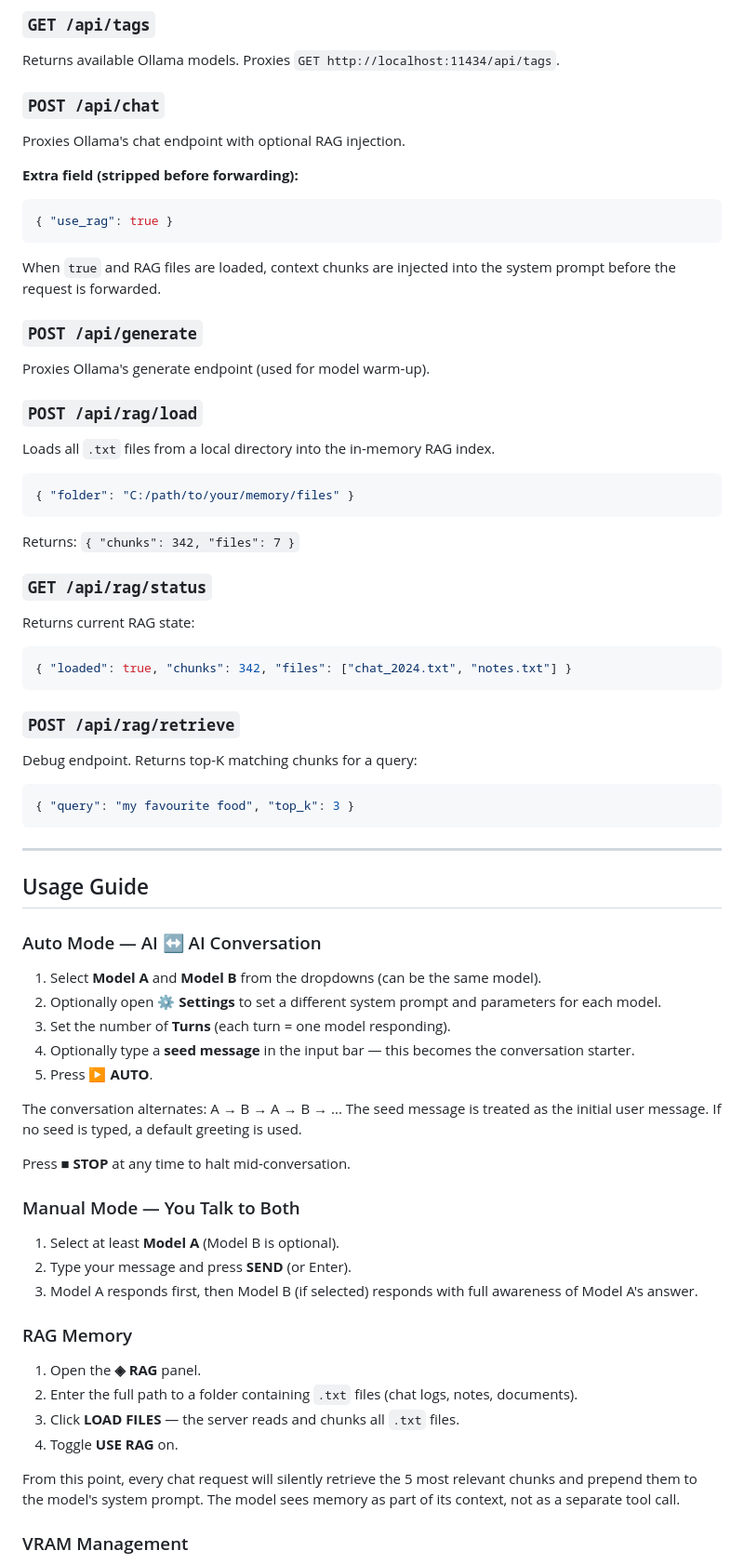
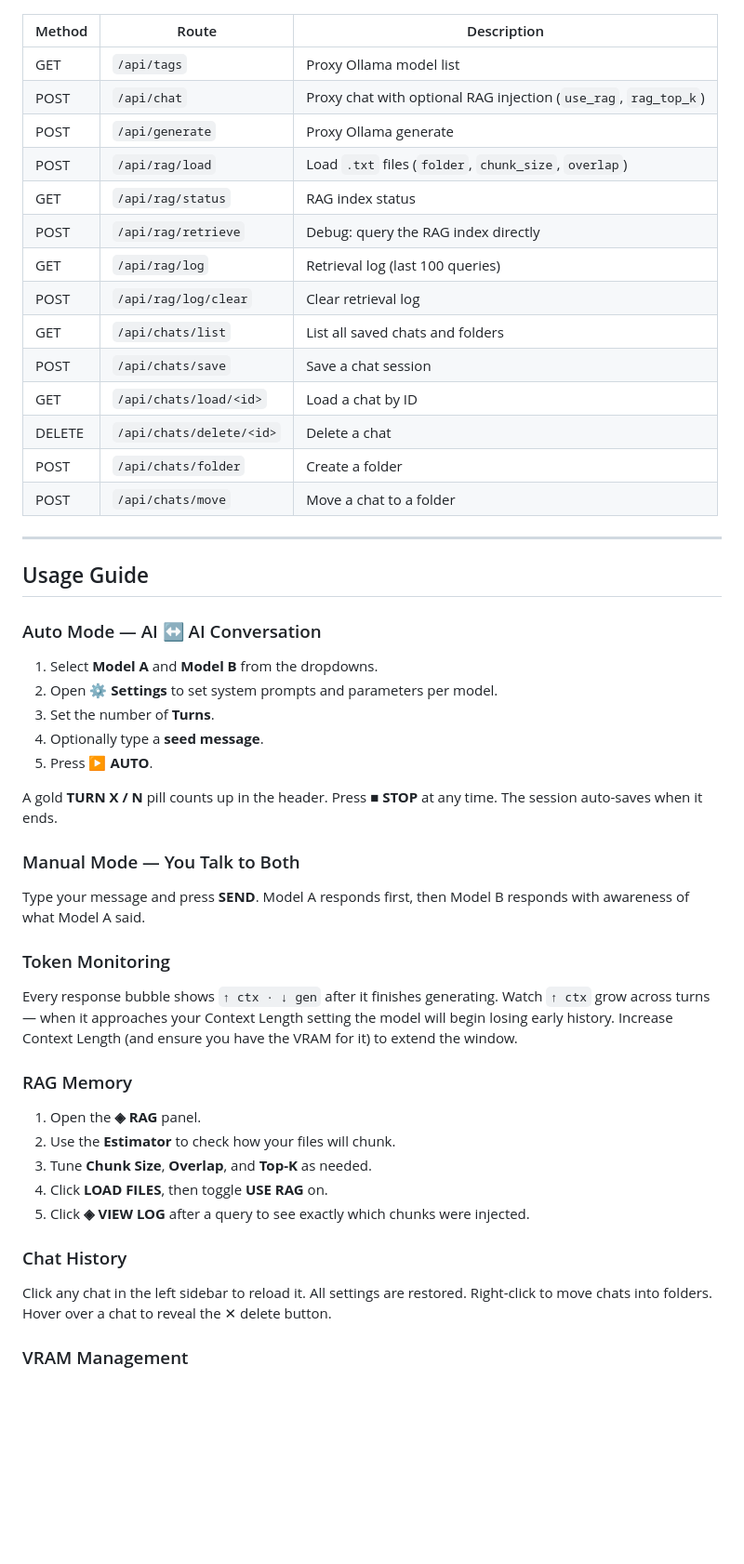
Before and after one commit to David-Ramalho/ollama-dual-chat-Interface, a Markdown page: README.md, the part around one of its changes. Shown at 93% size. GitHub-like rendering; blank space fills up the shorter version.

````diff
--- a/README.md
+++ b/README.md
@@ -419,37 +454,20 @@ All routes are served by `echo_server.py` on port `8080`.
 
-### `GET /api/tags`
-Returns available Ollama models. Proxies `GET http://localhost:11434/api/tags`.
-
-### `POST /api/chat`
-Proxies Ollama's chat endpoint with optional RAG injection.
-
-**Extra field (stripped before forwarding):**
-```json
-{ "use_rag": true }
-```
-When `true` and RAG files are loaded, context chunks are injected into the system prompt before the request is forwarded.
-
-### `POST /api/generate`
-Proxies Ollama's generate endpoint (used for model warm-up).
-
-### `POST /api/rag/load`
-Loads all `.txt` files from a local directory into the in-memory RAG index.
-```json
-{ "folder": "C:/path/to/your/memory/files" }
-```
-Returns: `{ "chunks": 342, "files": 7 }`
-
-### `GET /api/rag/status`
-Returns current RAG state:
-```json
-{ "loaded": true, "chunks": 342, "files": ["chat_2024.txt", "notes.txt"] }
-```
-
-### `POST /api/rag/retrieve`
-Debug endpoint. Returns top-K matching chunks for a query:
-```json
-{ "query": "my favourite food", "top_k": 3 }
-```
+| Method | Route | Description |
+|---|---|---|
+| GET | `/api/tags` | Proxy Ollama model list |
+| POST | `/api/chat` | Proxy chat with optional RAG injection (`use_rag`, `rag_top_k`) |
+| POST | `/api/generate` | Proxy Ollama generate |
+| POST | `/api/rag/load` | Load `.txt` files (`folder`, `chunk_size`, `overlap`) |
+| GET | `/api/rag/status` | RAG index status |
+| POST | `/api/rag/retrieve` | Debug: query the RAG index directly |
+| GET | `/api/rag/log` | Retrieval log (last 100 queries) |
+| POST | `/api/rag/log/clear` | Clear retrieval log |
+| GET | `/api/chats/list` | List all saved chats and folders |
+| POST | `/api/chats/save` | Save a chat session |
+| GET | `/api/chats/load/<id>` | Load a chat by ID |
+| DELETE | `/api/chats/delete/<id>` | Delete a chat |
+| POST | `/api/chats/folder` | Create a folder |
+| POST | `/api/chats/move` | Move a chat to a folder |
 
 ---
 
@@ -457,30 +475,33 @@ Debug endpoint. Returns top-K matching chunks for a query:
 
 ### Auto Mode — AI ↔ AI Conversation
 
-1. Select **Model A** and **Model B** from the dropdowns (can be the same model).
-2. Optionally open **⚙ Settings** to set a different system prompt and parameters for each model.
-3. Set the number of **Turns** (each turn = one model responding).
-4. Optionally type a **seed message** in the input bar — this becomes the conversation starter.
+1. Select **Model A** and **Model B** from the dropdowns.
+2. Open **⚙ Settings** to set system prompts and parameters per model.
+3. Set the number of **Turns**.
+4. Optionally type a **seed message**.
 5. Press **▶ AUTO**.
 
-The conversation alternates: A → B → A → B → ... The seed message is treated as the initial user message. If no seed is typed, a default greeting is used.
-
-Press **■ STOP** at any time to halt mid-conversation.
+A gold **TURN X / N** pill counts up in the header. Press **■ STOP** at any time. The session auto-saves when it ends.
 
 ### Manual Mode — You Talk to Both
 
-1. Select at least **Model A** (Model B is optional).
-2. Type your message and press **SEND** (or Enter).
-3. Model A responds first, then Model B (if selected) responds with full awareness of Model A's answer.
+Type your message and press **SEND**. Model A responds first, then Model B responds with awareness of what Model A said.
+
+### Token Monitoring
+
+Every response bubble shows `↑ ctx · ↓ gen` after it finishes generating. Watch `↑ ctx` grow across turns — when it approaches your Context Length setting the model will begin losing early history. Increase Context Length (and ensure you have the VRAM for it) to extend the window.
 
 ### RAG Memory
 
 1. Open the **◈ RAG** panel.
-2. Enter the full path to a folder containing `.txt` files (chat logs, notes, documents).
-3. Click **LOAD FILES** — the server reads and chunks all `.txt` files.
-4. Toggle **USE RAG** on.
+2. Use the **Estimator** to check how your files will chunk.
+3. Tune **Chunk Size**, **Overlap**, and **Top-K** as needed.
+4. Click **LOAD FILES**, then toggle **USE RAG** on.
+5. Click **◈ VIEW LOG** after a query to see exactly which chunks were injected.
 
-From this point, every chat request will silently retrieve the 5 most relevant chunks and prepend them to the model's system prompt. The model sees memory as part of its context, not as a separate tool call.
+### Chat History
+
+Click any chat in the left sidebar to reload it. All settings are restored. Right-click to move chats into folders. Hover over a chat to reveal the ✕ delete button.
 
 ### VRAM Management
 
````
Also changed, not shown: other parts of README.md (+185 -155 lines).
